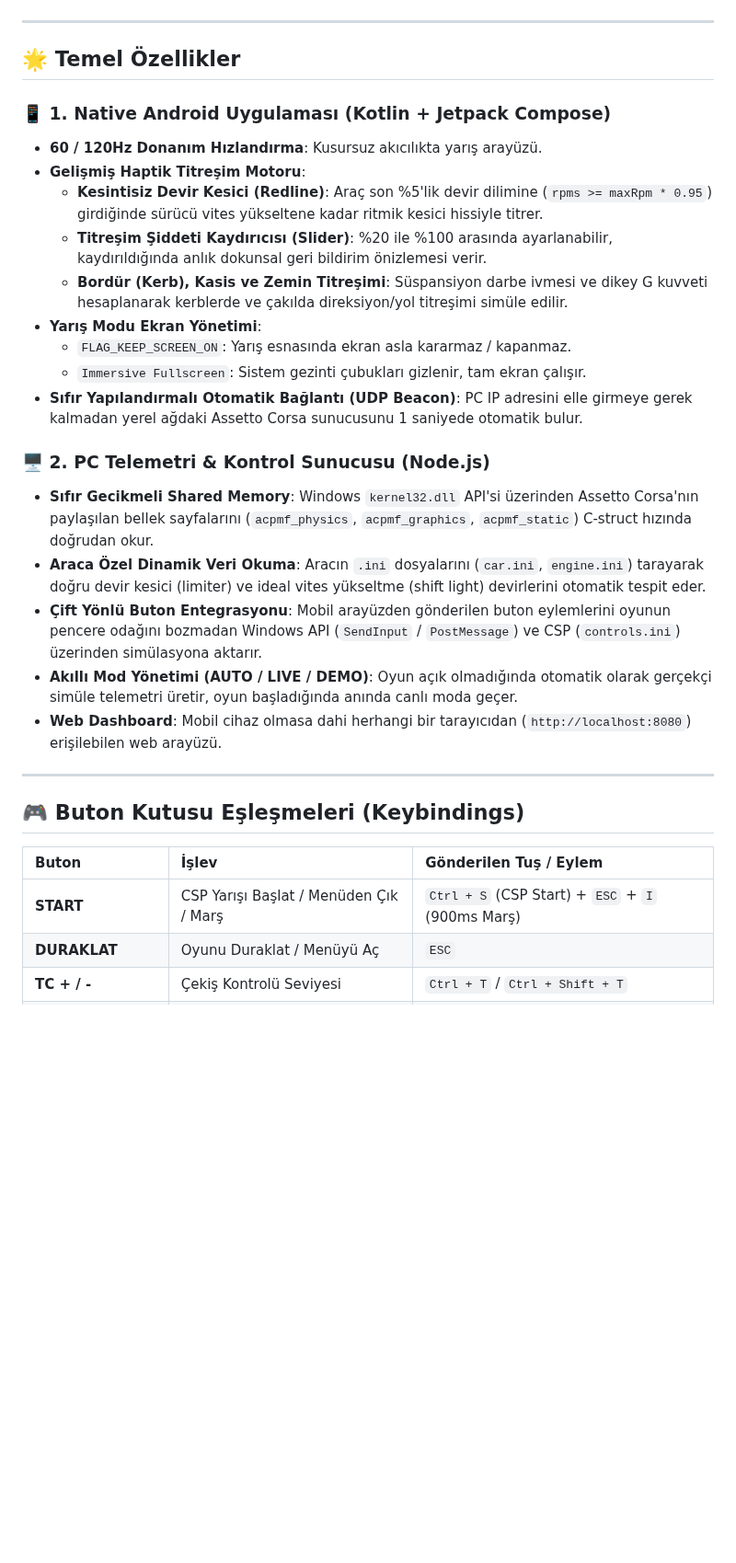
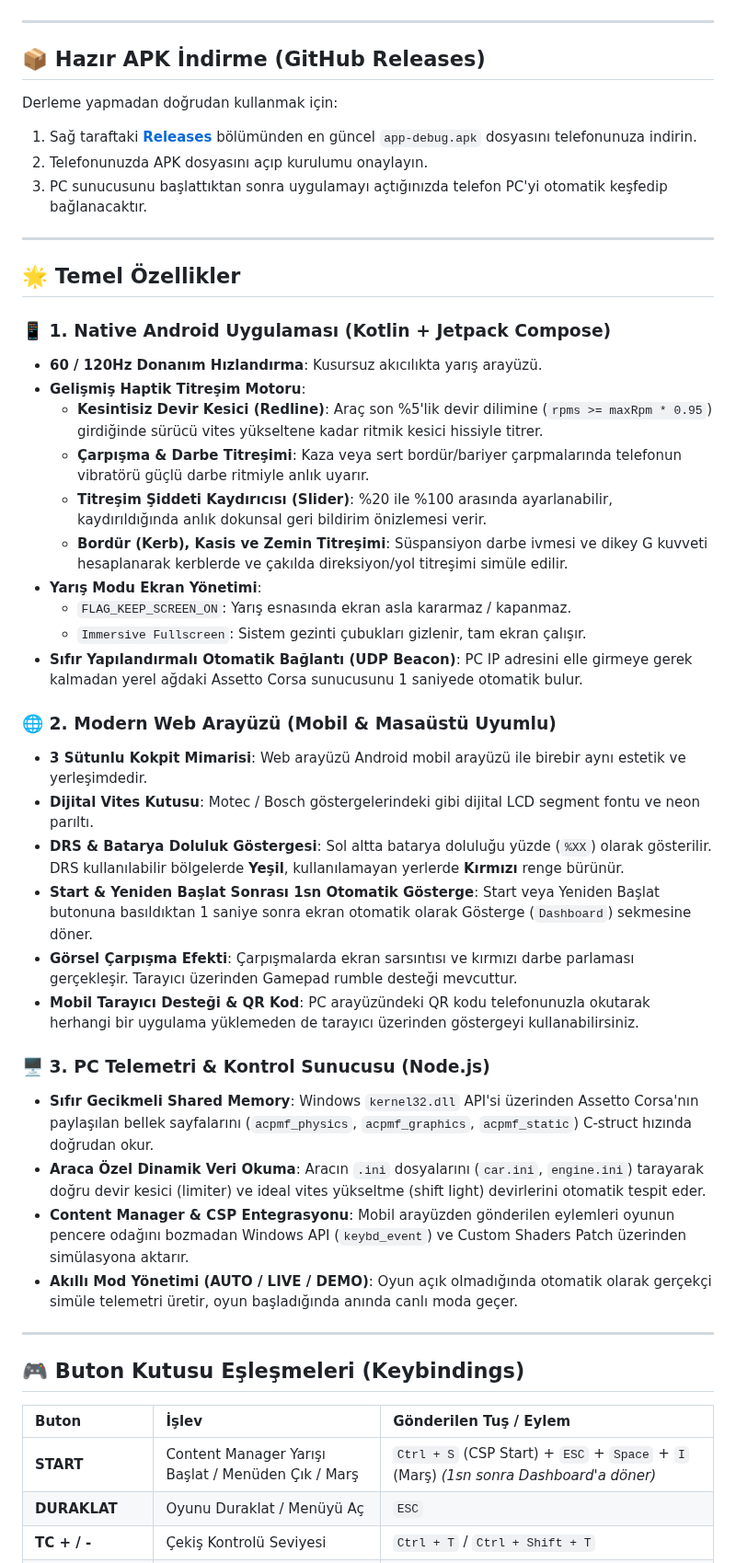
Before and after one commit to FatihEsen/actel, a Markdown page: README.md, the part around one of its changes. Shown at 92% size. Rendered like a GitHub page; blank space fills up the shorter version.

```diff
--- a/README.md
+++ b/README.md
@@ -29,12 +32,22 @@ Otomatik yerel ağ PC keşfi (Zero-Config UDP radar), kesintisiz devir kesici ti
 
 ---
 
+## 📦 Hazır APK İndirme (GitHub Releases)
+
+Derleme yapmadan doğrudan kullanmak için:
+1. Sağ taraftaki **[Releases](https://github.com/FatihEsen/actel/releases)** bölümünden en güncel `app-debug.apk` dosyasını telefonunuza indirin.
+2. Telefonunuzda APK dosyasını açıp kurulumu onaylayın.
+3. PC sunucusunu başlattıktan sonra uygulamayı açtığınızda telefon PC'yi otomatik keşfedip bağlanacaktır.
+
+---
+
 ## 🌟 Temel Özellikler
 
 ### 📱 1. Native Android Uygulaması (Kotlin + Jetpack Compose)
 * **60 / 120Hz Donanım Hızlandırma**: Kusursuz akıcılıkta yarış arayüzü.
 * **Gelişmiş Haptik Titreşim Motoru**:
   * **Kesintisiz Devir Kesici (Redline)**: Araç son %5'lik devir dilimine (`rpms >= maxRpm * 0.95`) girdiğinde sürücü vites yükseltene kadar ritmik kesici hissiyle titrer.
+  * **Çarpışma & Darbe Titreşimi**: Kaza veya sert bordür/bariyer çarpmalarında telefonun vibratörü güçlü darbe ritmiyle anlık uyarır.
   * **Titreşim Şiddeti Kaydırıcısı (Slider)**: %20 ile %100 arasında ayarlanabilir, kaydırıldığında anlık dokunsal geri bildirim önizlemesi verir.
   * **Bordür (Kerb), Kasis ve Zemin Titreşimi**: Süspansiyon darbe ivmesi ve dikey G kuvveti hesaplanarak kerblerde ve çakılda direksiyon/yol titreşimi simüle edilir.
 * **Yarış Modu Ekran Yönetimi**:
@@ -42,12 +55,19 @@ Otomatik yerel ağ PC keşfi (Zero-Config UDP radar), kesintisiz devir kesici ti
   * `Immersive Fullscreen`: Sistem gezinti çubukları gizlenir, tam ekran çalışır.
 * **Sıfır Yapılandırmalı Otomatik Bağlantı (UDP Beacon)**: PC IP adresini elle girmeye gerek kalmadan yerel ağdaki Assetto Corsa sunucusunu 1 saniyede otomatik bulur.
 
-### 🖥️ 2. PC Telemetri & Kontrol Sunucusu (Node.js)
+### 🌐 2. Modern Web Arayüzü (Mobil & Masaüstü Uyumlu)
+* **3 Sütunlu Kokpit Mimarisi**: Web arayüzü Android mobil arayüzü ile birebir aynı estetik ve yerleşimdedir.
+* **Dijital Vites Kutusu**: Motec / Bosch göstergelerindeki gibi dijital LCD segment fontu ve neon parıltı.
+* **DRS & Batarya Doluluk Göstergesi**: Sol altta batarya doluluğu yüzde (`%XX`) olarak gösterilir. DRS kullanılabilir bölgelerde **Yeşil**, kullanılamayan yerlerde **Kırmızı** renge bürünür.
+* **Start & Yeniden Başlat Sonrası 1sn Otomatik Gösterge**: Start veya Yeniden Başlat butonuna basıldıktan 1 saniye sonra ekran otomatik olarak Gösterge (`Dashboard`) sekmesine döner.
+* **Görsel Çarpışma Efekti**: Çarpışmalarda ekran sarsıntısı ve kırmızı darbe parlaması gerçekleşir. Tarayıcı üzerinden Gamepad rumble desteği mevcuttur.
+* **Mobil Tarayıcı Desteği & QR Kod**: PC arayüzündeki QR kodu telefonunuzla okutarak herhangi bir uygulama yüklemeden de tarayıcı üzerinden göstergeyi kullanabilirsiniz.
+
+### 🖥️ 3. PC Telemetri & Kontrol Sunucusu (Node.js)
 * **Sıfır Gecikmeli Shared Memory**: Windows `kernel32.dll` API'si üzerinden Assetto Corsa'nın paylaşılan bellek sayfalarını (`acpmf_physics`, `acpmf_graphics`, `acpmf_static`) C-struct hızında doğrudan okur.
 * **Araca Özel Dinamik Veri Okuma**: Aracın `.ini` dosyalarını (`car.ini`, `engine.ini`) tarayarak doğru devir kesici (limiter) ve ideal vites yükseltme (shift light) devirlerini otomatik tespit eder.
-* **Çift Yönlü Buton Entegrasyonu**: Mobil arayüzden gönderilen buton eylemlerini oyunun pencere odağını bozmadan Windows API (`SendInput` / `PostMessage`) ve CSP (`controls.ini`) üzerinden simülasyona aktarır.
+* **Content Manager & CSP Entegrasyonu**: Mobil arayüzden gönderilen eylemleri oyunun pencere odağını bozmadan Windows API (`keybd_event`) ve Custom Shaders Patch üzerinden simülasyona aktarır.
 * **Akıllı Mod Yönetimi (AUTO / LIVE / DEMO)**: Oyun açık olmadığında otomatik olarak gerçekçi simüle telemetri üretir, oyun başladığında anında canlı moda geçer.
-* **Web Dashboard**: Mobil cihaz olmasa dahi herhangi bir tarayıcıdan (`http://localhost:8080`) erişilebilen web arayüzü.
 
 ---
 
@@ -55,7 +75,7 @@ Otomatik yerel ağ PC keşfi (Zero-Config UDP radar), kesintisiz devir kesici ti
 
 | Buton | İşlev | Gönderilen Tuş / Eylem |
 | :--- | :--- | :--- |
-| **START** | CSP Yarışı Başlat / Menüden Çık / Marş | `Ctrl + S` (CSP Start) + `ESC` + `I` (900ms Marş) |
+| **START** | Content Manager Yarışı Başlat / Menüden Çık / Marş | `Ctrl + S` (CSP Start) + `ESC` + `Space` + `I` (Marş) *(1sn sonra Dashboard'a döner)* |
 | **DURAKLAT** | Oyunu Duraklat / Menüyü Aç | `ESC` |
 | **TC + / -** | Çekiş Kontrolü Seviyesi | `Ctrl + T` / `Ctrl + Shift + T` |
 | **ABS + / -** | Kilitlenme Karşıtı Fren Seviyesi | `Ctrl + A` / `Ctrl + Shift + A` |
```
Also changed, not shown: other parts of README.md (+42 -32 lines), docs/screenshots/dashboard.png, 1 other file.
